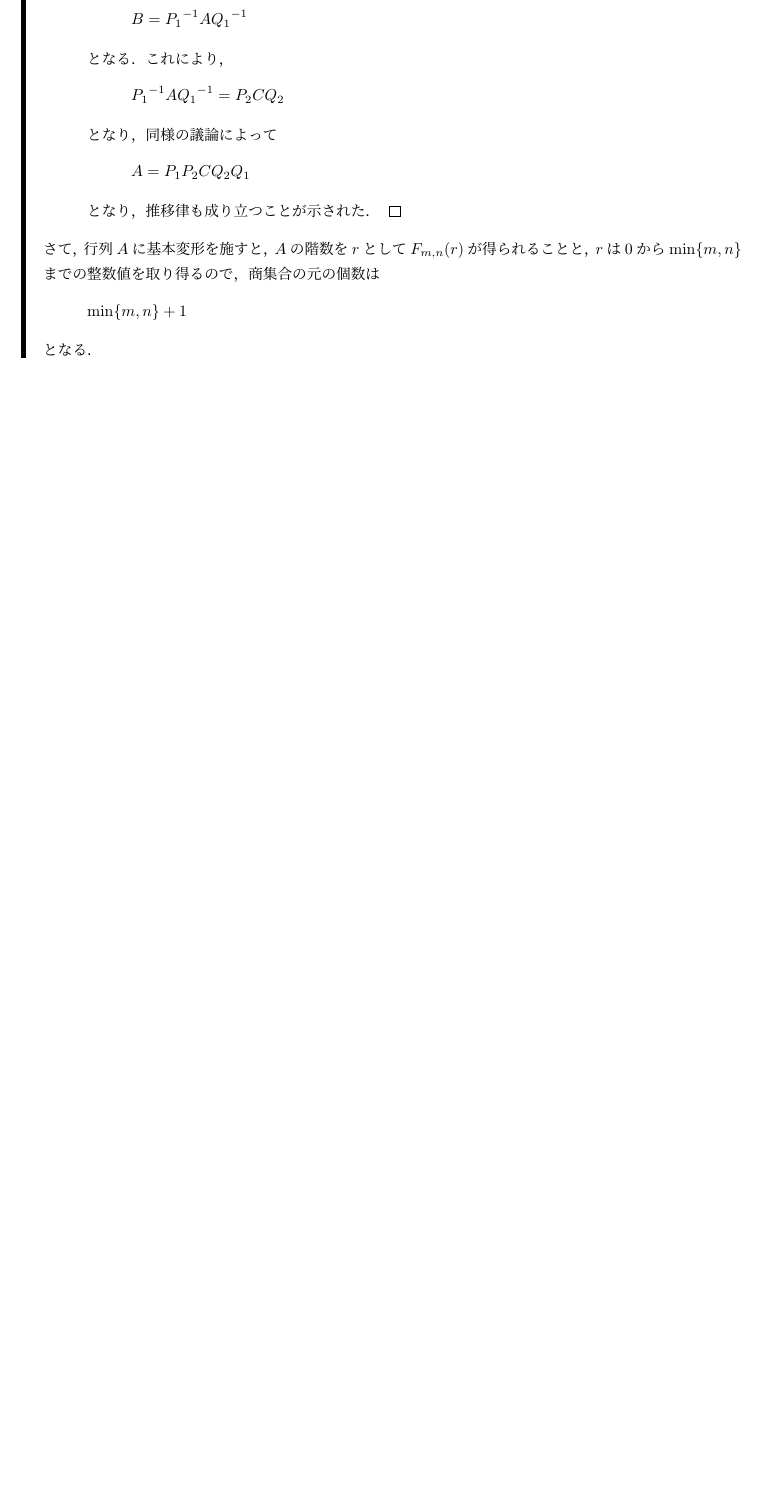
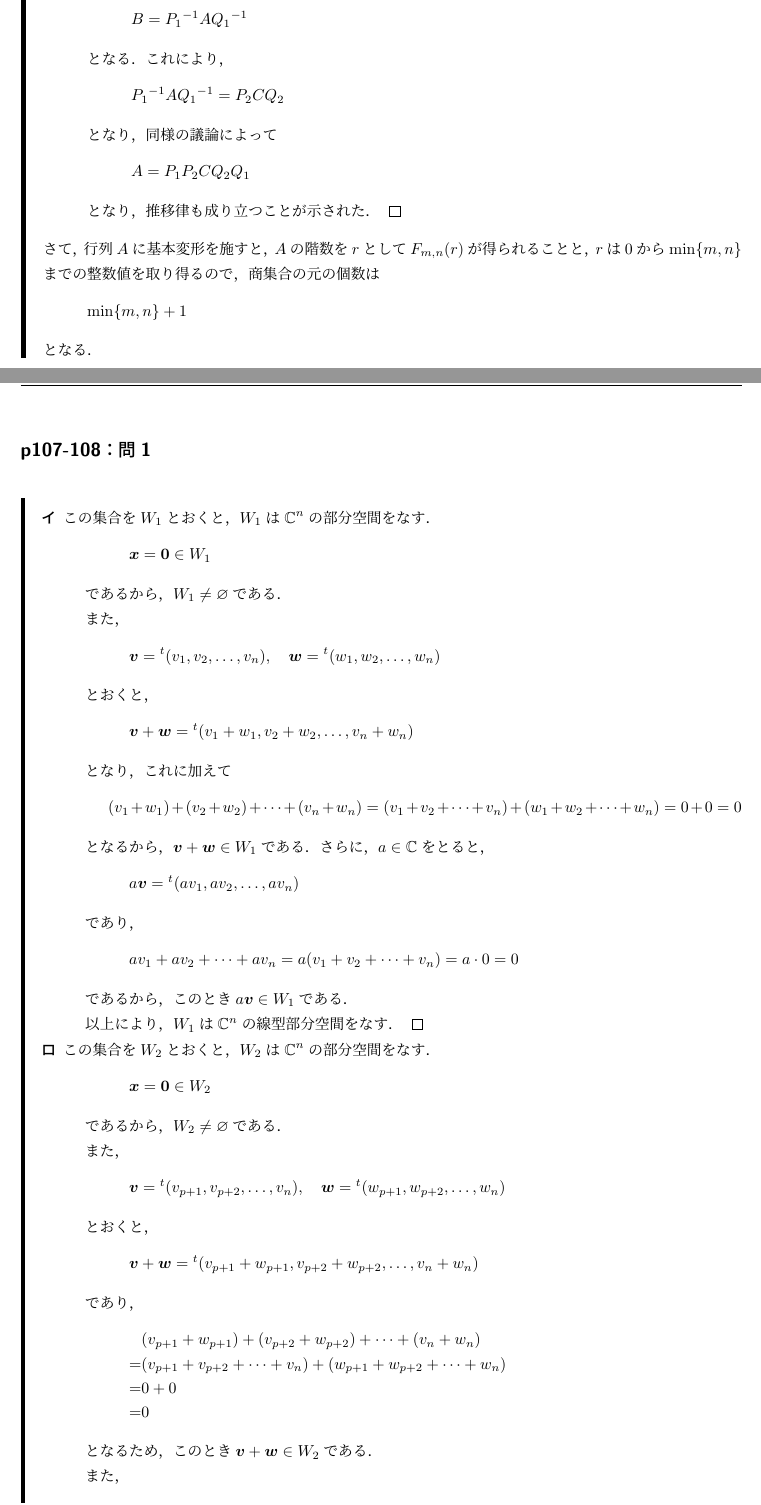
Before and after one commit to NamaSwimming/saito_senkei_kaitou, a LaTeX document (saito_senkei_kaitou.tex): part of page 39 of 40 before the commit and two parts of pages 40 and 41 of 43 after it, the two joined at a grey line, cut so that both start at the same text, the shorter picture padded with empty space. Compiled offline with upLaTeX and dvipdfmx.

Commit message:
p107-108：問1まで追加．

```diff
--- a/saito_senkei_kaitou.tex
+++ b/saito_senkei_kaitou.tex
@@ -2355,3 +2372,74 @@ $S_n$の偶置換全体の集合を$A_n$,偶置換全体の集合を$B_n$とす
   \]
   となる．
 \end{tleftbar}
+
+
+\newpage
+
+
+\subsection*{p107-108：問1}
+\addcontentsline{toc}{subsection}{\texorpdfstring{p107-108：問1}{p107-108：問1}}
+
+\begin{leftbar}
+    \begin{description}
+        \item[イ] この集合を$W_1$とおくと，$W_1$は$\mathbb{C}^n$の部分空間をなす．
+        \[
+            \bm{x} =\bm{0} \in  W_1
+        \]
+        であるから，$W_1 \ne \varnothing$である．
+
+        また，
+
+        \[
+            \bm{v} = {}^t ( v_{1} , v_{2} , \ldots ,v_{n} ) , \quad \bm{w} = {}^t (w_{1} , w_{2} , \ldots , w_{n} )
+        \]
+        とおくと，
+        \[
+         \bm{v}+\bm{w}={}^t (v_1+w_1,v_2+w_2,\ldots,v_n + w_n)
+        \]
+        となり，これに加えて
+        \[
+           ( v_1+w_1)+(v_2+w_2) + \dots + (v_n + w_n) =(v_1+v_2+\dots + v_n ) + (w_1+w_2+\dots + w_n )=0+0=0
+        \]
+        となるから，$\bm{v}+\bm{w} \in W_1$である．
+        さらに，$a \in \mathbb{C}$をとると，
+        \[
+            a \bm{v}={}^t ( av_{1} ,av_{2} , \ldots , av_{n} )
+        \]
+        であり，
+        \[
+           av_1 + av_2+ \dots + av_n = a (v_1 + v_2 + \dots + v_n) = a \cdot 0 =0
+        \]
+        であるから，このとき$ a \bm{v} \in W_1$である．
+
+        以上により，$W_1$は$\mathbb{C}^n$の線型部分空間をなす．\qed
+        \item[ロ] この集合を$W_2$とおくと，$W_2$は$\mathbb{C}^n$の部分空間をなす．
+        \[
+            \bm{x} = \bm{0} \in W_2
+        \]
+        であるから，$W_2 \ne \varnothing$である．
+
+        また，
+        \[
+            \bm{v} ={}^t (v_{p+1} , v_{p+2} , \ldots , v_{n} ) , \quad \bm{w} ={}^t ( w_{p+1} , w_{p+2} , \ldots , w_{n} )
+        \]
+        とおくと，
+        \[
+            \bm{v}+ \bm{w} = {}^t (v_{p+1}+w_{p+1},v_{p+2}+w_{p+2},\ldots,v_n + w_n)
+        \]
+        であり，
+        \begin{align*}
+           &( v_{p+1}+w_{p+1}) +(v_{p+2}+w_{p+2})+ \dots + (v_n+w_n) \\
+           =& (v_{p+1}+v_{p+2}+\dots+v_n)+(w_{p+1}+w_{p+2}+\dots+w_n) \\
+           =&0+0\\
+           =&0
+        \end{align*}
+        となるため，このとき$\bm{v}+\bm{w} \in W_2$である．
+
+        また，
+        \[
+            a\bm{v} = {}^t (av_{p+1},av_{p+2},\ldots,av_n)
+        \]
+        であり，
+        \[
+            av_{p+1} + av_{p+2}+\dots + av_n =a (v_{p+1}+v_{p+2}+\dots+v_n) = a\cdot 0 =0
@@ -2358,3 +2479,10 @@ $S_n$の偶置換全体の集合を$A_n$,偶置換全体の集合を$B_n$とす
+        である．
+
+        以上により，$W_3$は$\mathbb{C}^n$の線型部分空間をなす．\qed
+    \end{description}
+\end{leftbar}
+
+\newpage
 
 \section*{附録\three}
 \addcontentsline{toc}{section}{\texorpdfstring{附録\three}{附録\three}}
```
Also changed, not shown: saito_senkei_kaitou.pdf, saito_senkei_kaitou.tex (50 more changed lines).
